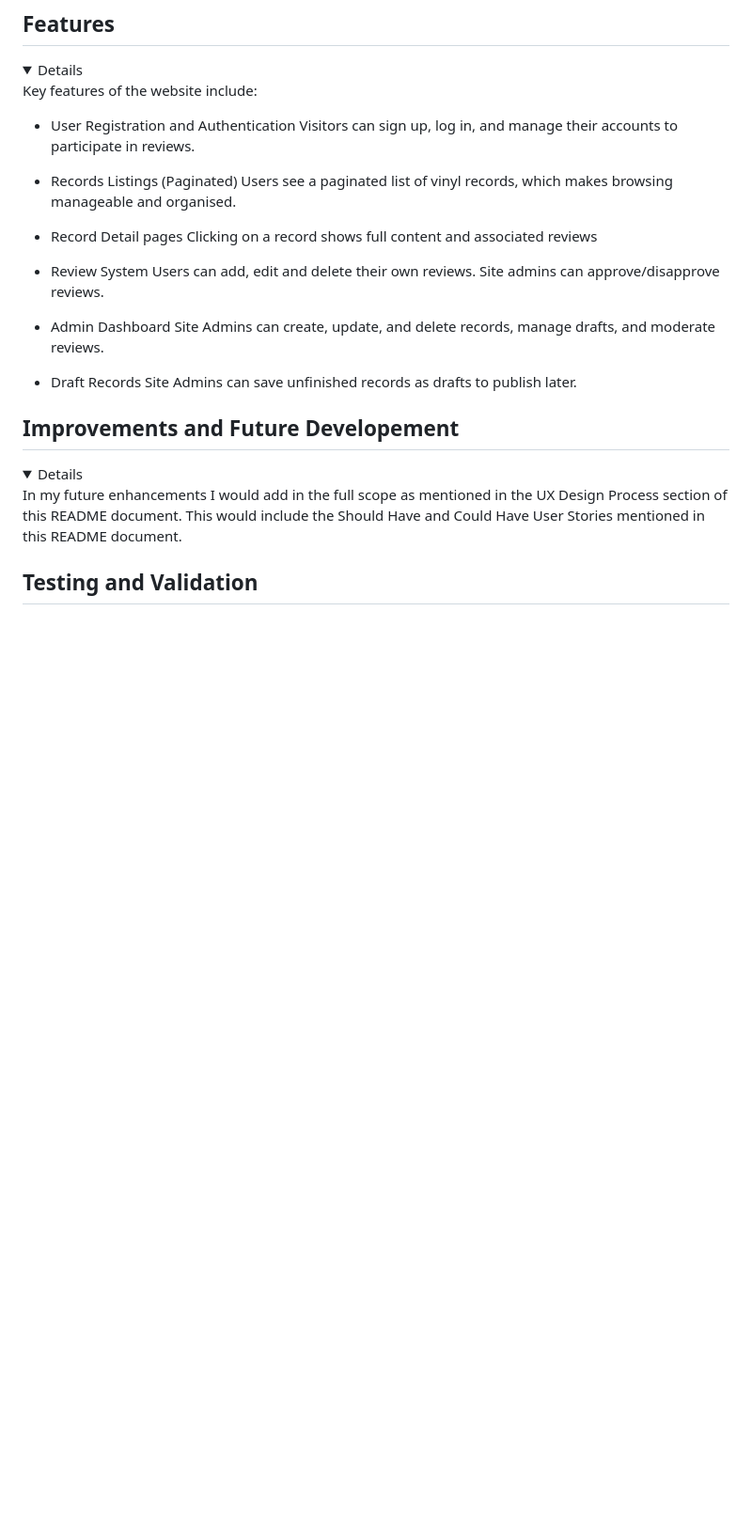
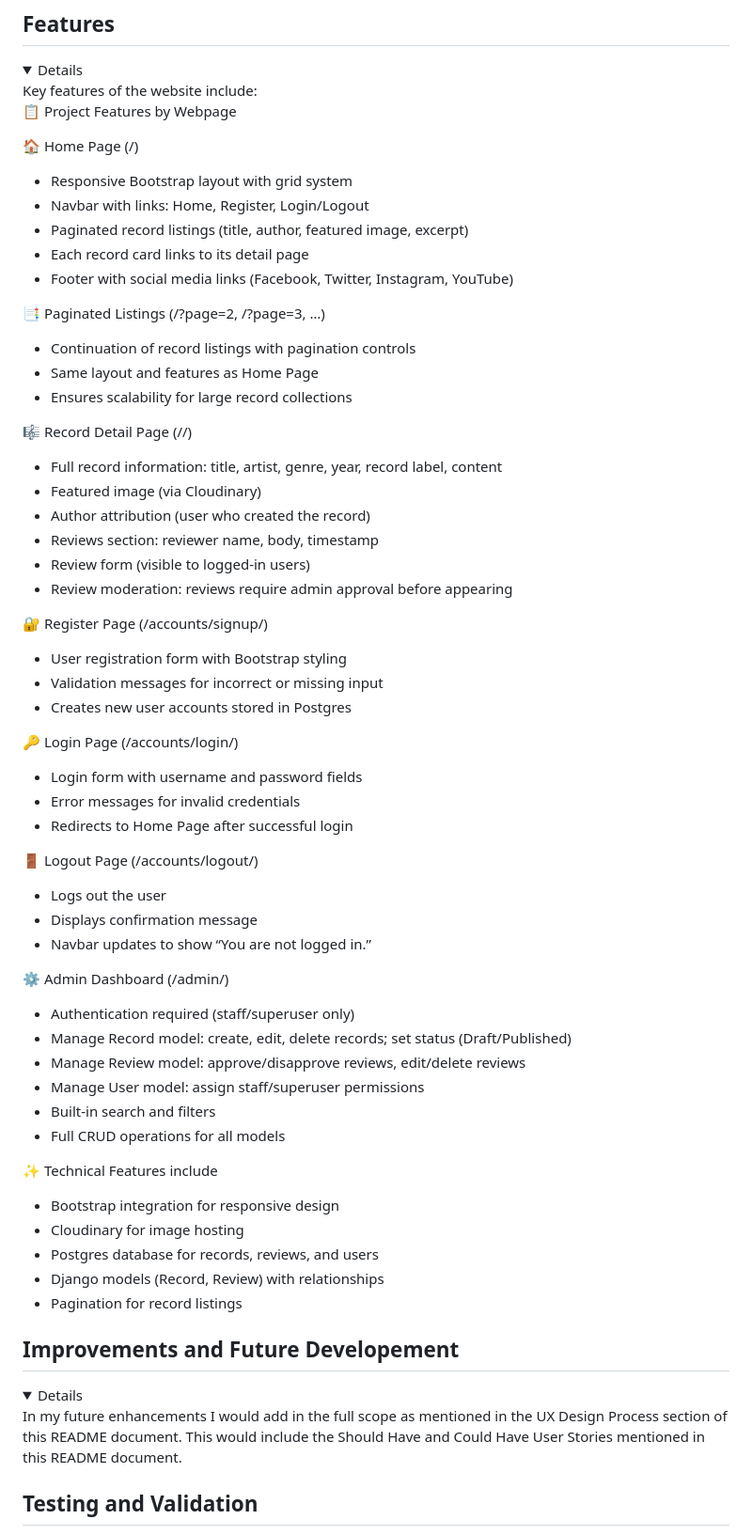
Before and after one commit to Dee-Des/record_reviews, a Markdown page: README.md, the part around the change. Shown at 94% size. Rendered like a GitHub page; folded sections open; blank space fills up the shorter version.

Commit message:
add details to Features section in README.md file

```diff
--- a/README.md
+++ b/README.md
@@ -98,25 +98,61 @@ For the fonts I used sans‑serif fonts
 <details>
 Key features of the website include:
 
-- User Registration and Authentication
-Visitors can sign up, log in, and manage their accounts to participate in reviews.
+📋 Project Features by Webpage
 
-- Records Listings (Paginated)
-Users see a paginated list of vinyl records, which makes browsing manageable and organised.
+🏠 Home Page (/)
+- Responsive Bootstrap layout with grid system
+- Navbar with links: Home, Register, Login/Logout
+- Paginated record listings (title, author, featured image, excerpt)
+- Each record card links to its detail page
+- Footer with social media links (Facebook, Twitter, Instagram, YouTube)
 
-- Record Detail pages
-Clicking on a record shows full content and associated reviews
+📑 Paginated Listings (/?page=2, /?page=3, …)
+- Continuation of record listings with pagination controls
+- Same layout and features as Home Page
+- Ensures scalability for large record collections
 
-- Review System
-Users can add, edit and delete their own reviews.
-Site admins can approve/disapprove reviews.
+🎼 Record Detail Page (//)
+- Full record information: title, artist, genre, year, record label, content
+- Featured image (via Cloudinary)
+- Author attribution (user who created the record)
+- Reviews section: reviewer name, body, timestamp
+- Review form (visible to logged‑in users)
+- Review moderation: reviews require admin approval before appearing
 
-- Admin Dashboard
-Site Admins can create, update, and delete records, manage drafts, and moderate reviews.
+🔐 Register Page (/accounts/signup/)
+- User registration form with Bootstrap styling
+- Validation messages for incorrect or missing input
+- Creates new user accounts stored in Postgres
 
-- Draft Records
-Site Admins can save unfinished records as drafts to publish later.
+🔑 Login Page (/accounts/login/)
+- Login form with username and password fields
+- Error messages for invalid credentials
+- Redirects to Home Page after successful login
+
+🚪 Logout Page (/accounts/logout/)
+- Logs out the user
+- Displays confirmation message
+- Navbar updates to show “You are not logged in.”
+
+⚙️ Admin Dashboard (/admin/)
+- Authentication required (staff/superuser only)
+- Manage Record model: create, edit, delete records; set status (Draft/Published)
+- Manage Review model: approve/disapprove reviews, edit/delete reviews
+- Manage User model: assign staff/superuser permissions
+- Built‑in search and filters
+- Full CRUD operations for all models
+
+✨ Technical Features include
+
+- Bootstrap integration for responsive design
+- Cloudinary for image hosting
+- Postgres database for records, reviews, and users
+- Django models (Record, Review) with relationships
+- Pagination for record listings
+
 </details>
+
 
 ## Improvements and Future Developement
 
```
